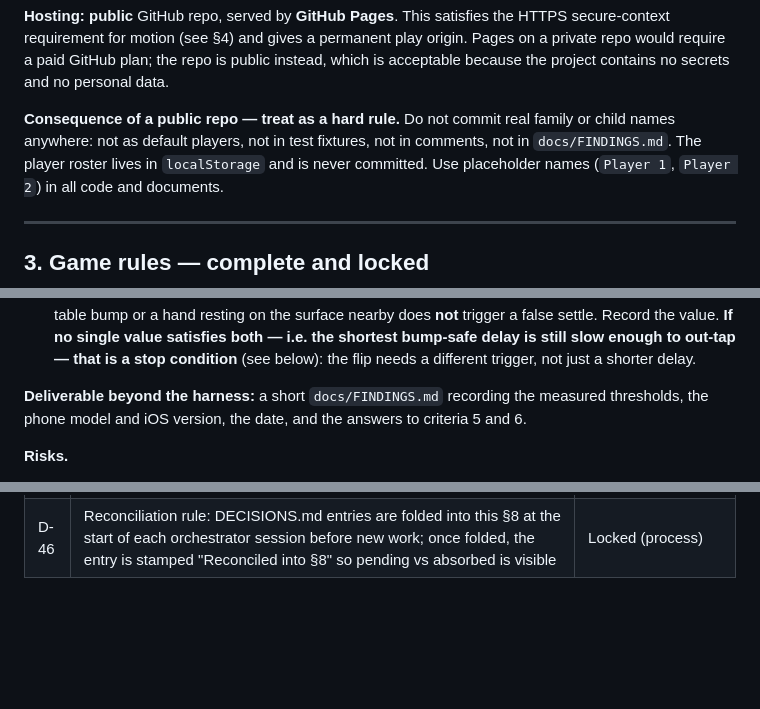
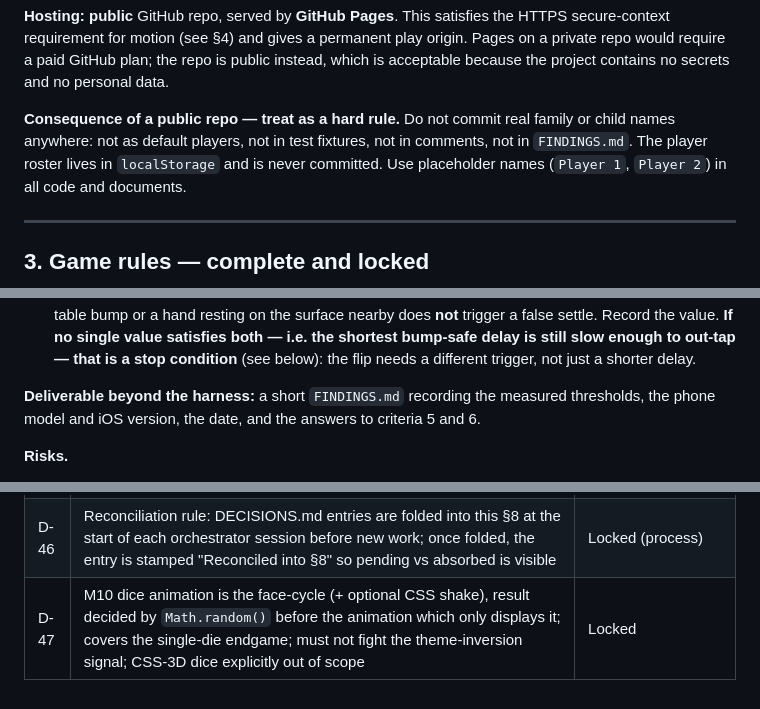
Before and after one commit to dominikhilse/flip, a Markdown page: docs/FlipTheNumber_MilestonePlan.md, 3 parts joined by grey strips. GitHub-like rendering; blank space fills up the shorter version.

```diff
--- a/docs/FlipTheNumber_MilestonePlan.md
+++ b/docs/FlipTheNumber_MilestonePlan.md
@@ -75,7 +78,7 @@ acceptable because the project contains no secrets and no personal data.
 
 **Consequence of a public repo — treat as a hard rule.** Do not commit real family or
 child names anywhere: not as default players, not in test fixtures, not in comments, not in
-`docs/FINDINGS.md`. The player roster lives in `localStorage` and is never committed. Use
+`FINDINGS.md`. The player roster lives in `localStorage` and is never committed. Use
 placeholder names (`Player 1`, `Player 2`) in all code and documents.
 
 ---
@@ -517,7 +520,7 @@ beyond the single button. This is instrumentation only.
    shortest bump-safe delay is still slow enough to out-tap — that is a stop condition**
    (see below): the flip needs a different trigger, not just a shorter delay.
 
-**Deliverable beyond the harness:** a short `docs/FINDINGS.md` recording the measured
+**Deliverable beyond the harness:** a short `FINDINGS.md` recording the measured
 thresholds, the phone model and iOS version, the date, and the answers to criteria 5 and 6.
 
 **Risks.**
@@ -1047,3 +1094,4 @@ though it were known:
 | D-44 | Boost timing distinguishes **earned** (award criterion fires) from **granted** (credit delivered + announced at the start of the earning player's next turn); §3.6 "announced when granted" refers to the granted moment (per DECISIONS.md 2026-09-11) | Locked |
 | D-45 | Overpay/boost may not close a selection that would **shut the whole rack** (any selection covering every open tile needs exact match), generalising the earlier singular "final tile" wording; shipped commit `f262a7d` | Locked |
 | D-46 | Reconciliation rule: DECISIONS.md entries are folded into this §8 at the start of each orchestrator session before new work; once folded, the entry is stamped "Reconciled into §8" so pending vs absorbed is visible | Locked (process) |
+| D-47 | M10 dice animation is the face-cycle (+ optional CSS shake), result decided by `Math.random()` before the animation which only displays it; covers the single-die endgame; must not fight the theme-inversion signal; CSS-3D dice explicitly out of scope | Locked |
```
Also changed, not shown: other parts of docs/FlipTheNumber_MilestonePlan.md (+48 -1 lines), docs/FlipTheNumber_BrandBrief.md (added, +211 -0 lines).
